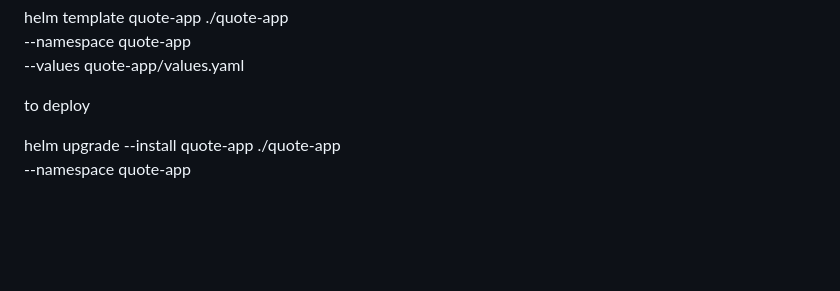
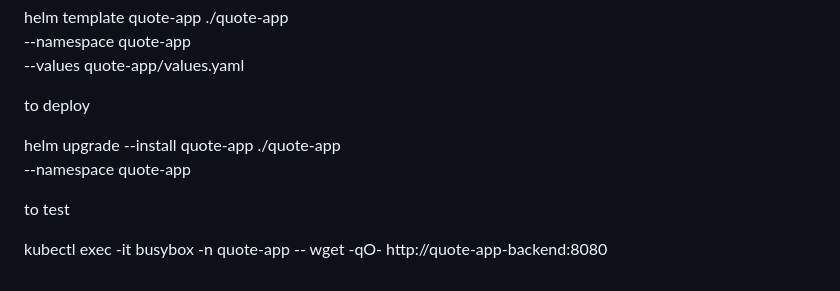
Before and after one commit to timursamanchi/helm-quote, a Markdown page: README.md, the part around the change. Rendered like a GitHub page; blank space fills up the shorter version.

Commit message:
completed deployement and service for backend

```diff
--- a/README.md
+++ b/README.md
@@ -259,3 +259,8 @@ to deploy
 
 helm upgrade --install quote-app ./quote-app \
   --namespace quote-app
+
+
+to test
+
+kubectl exec -it busybox -n quote-app -- wget -qO- http://quote-app-backend:8080
```
